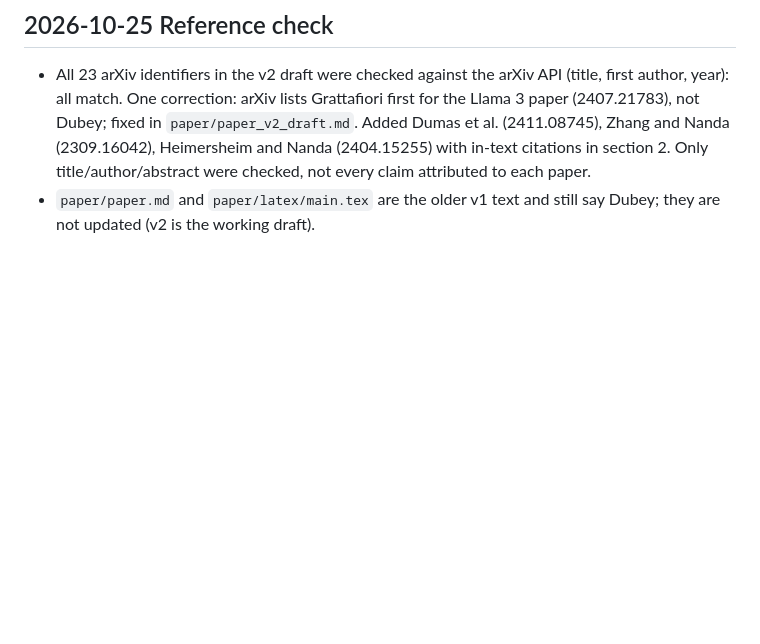
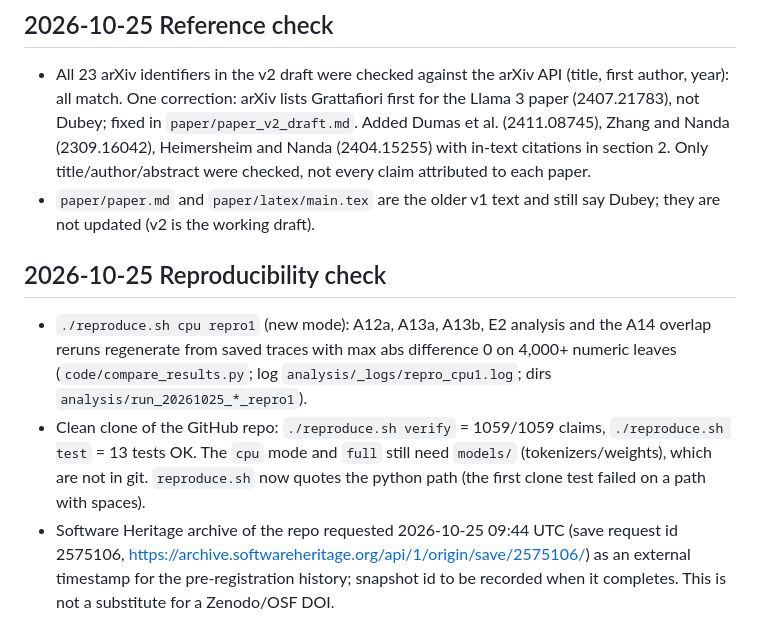
Before and after one commit to praann07/babel-effect, a Markdown page: docs/EXPERIMENT_LOG.md, the part around the change. GitHub-like rendering; blank space fills up the shorter version.

```diff
--- a/docs/EXPERIMENT_LOG.md
+++ b/docs/EXPERIMENT_LOG.md
@@ -54,3 +54,8 @@
 ## 2026-10-25 Reference check
 - All 23 arXiv identifiers in the v2 draft were checked against the arXiv API (title, first author, year): all match. One correction: arXiv lists Grattafiori first for the Llama 3 paper (2407.21783), not Dubey; fixed in `paper/paper_v2_draft.md`. Added Dumas et al. (2411.08745), Zhang and Nanda (2309.16042), Heimersheim and Nanda (2404.15255) with in-text citations in section 2. Only title/author/abstract were checked, not every claim attributed to each paper.
 - `paper/paper.md` and `paper/latex/main.tex` are the older v1 text and still say Dubey; they are not updated (v2 is the working draft).
+
+## 2026-10-25 Reproducibility check
+- `./reproduce.sh cpu repro1` (new mode): A12a, A13a, A13b, E2 analysis and the A14 overlap reruns regenerate from saved traces with max abs difference 0 on 4,000+ numeric leaves (`code/compare_results.py`; log `analysis/_logs/repro_cpu1.log`; dirs `analysis/run_20261025_*_repro1`).
+- Clean clone of the GitHub repo: `./reproduce.sh verify` = 1059/1059 claims, `./reproduce.sh test` = 13 tests OK. The `cpu` mode and `full` still need `models/` (tokenizers/weights), which are not in git. `reproduce.sh` now quotes the python path (the first clone test failed on a path with spaces).
+- Software Heritage archive of the repo requested 2026-10-25 09:44 UTC (save request id 2575106, https://archive.softwareheritage.org/api/1/origin/save/2575106/) as an external timestamp for the pre-registration history; snapshot id to be recorded when it completes. This is not a substitute for a Zenodo/OSF DOI.
```
Also changed, not shown: README.md (+6 -4 lines).
